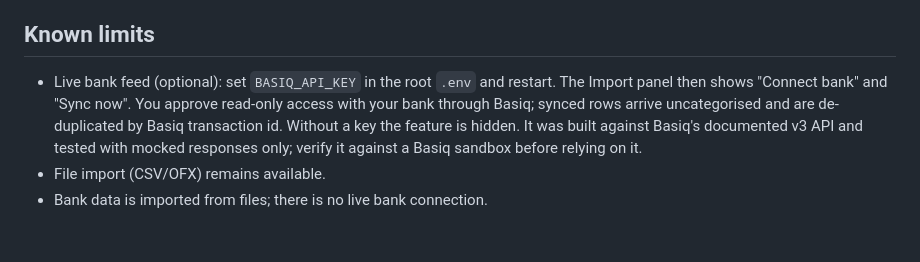
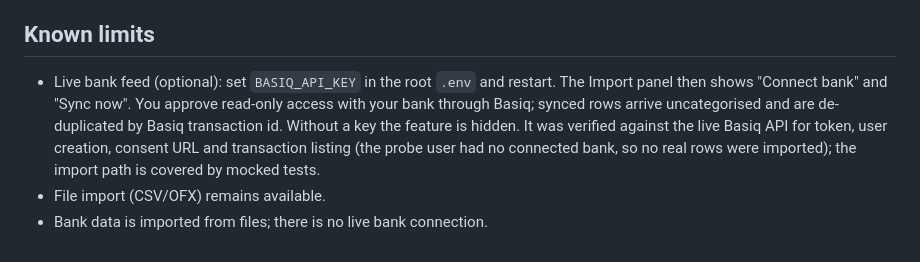
Before and after one commit to beejaypark/TaxVault, a Markdown page: docs/features.md, the part around the change. Rendered like a GitHub page.

Commit message:
docs: note basiq api verification
Co-authored-by: Copilot <223556219+Copilot@users.noreply.github.com>

```diff
--- a/docs/features.md
+++ b/docs/features.md
@@ -44,6 +44,6 @@ TaxVault organises evidence for your accountant. It does not prepare or lodge ta
 
 ## Known limits
 
-- Live bank feed (optional): set `BASIQ_API_KEY` in the root `.env` and restart. The Import panel then shows "Connect bank" and "Sync now". You approve read-only access with your bank through Basiq; synced rows arrive uncategorised and are de-duplicated by Basiq transaction id. Without a key the feature is hidden. It was built against Basiq's documented v3 API and tested with mocked responses only; verify it against a Basiq sandbox before relying on it.
+- Live bank feed (optional): set `BASIQ_API_KEY` in the root `.env` and restart. The Import panel then shows "Connect bank" and "Sync now". You approve read-only access with your bank through Basiq; synced rows arrive uncategorised and are de-duplicated by Basiq transaction id. Without a key the feature is hidden. It was verified against the live Basiq API for token, user creation, consent URL and transaction listing (the probe user had no connected bank, so no real rows were imported); the import path is covered by mocked tests.
 - File import (CSV/OFX) remains available.
 - Bank data is imported from files; there is no live bank connection.
```
